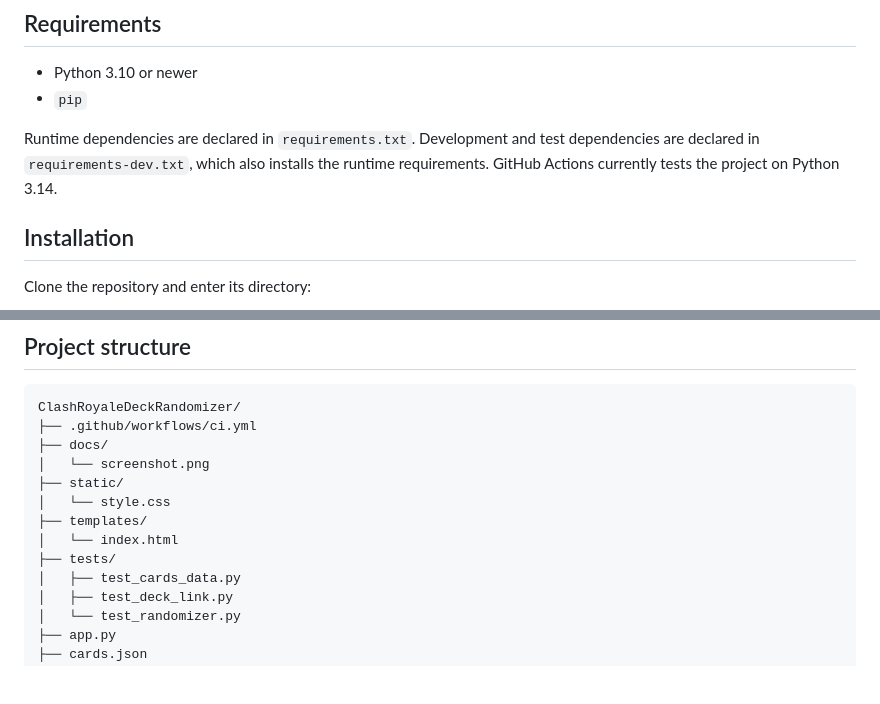
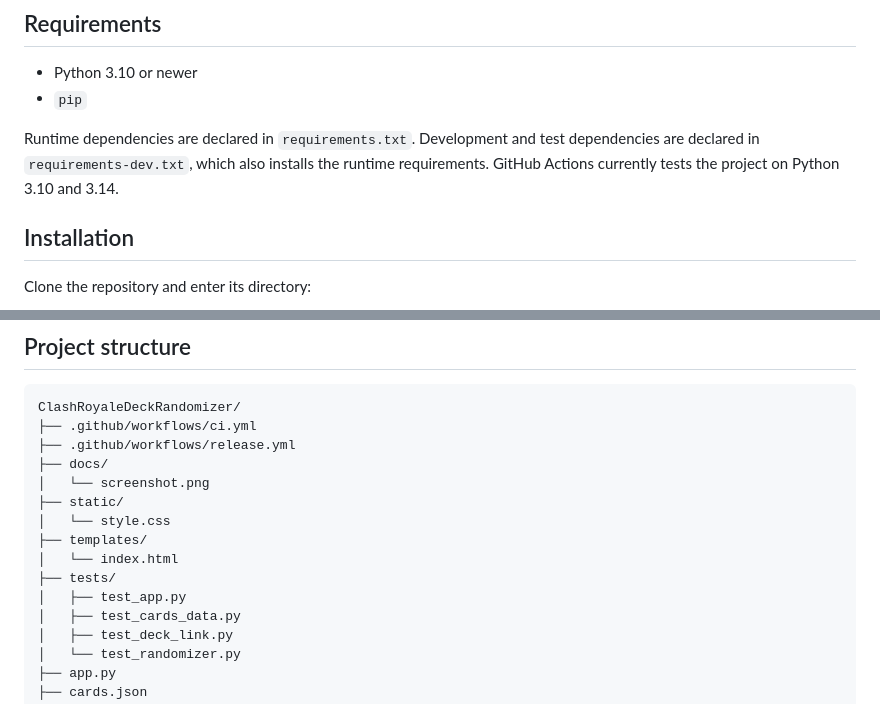
Before and after one commit to Franek2009/ClashRoyaleDeckRandomizer, a Markdown page: README.md, 2 parts joined by grey strips. Rendered like a GitHub page; blank space fills up the shorter version.

Commit message:
Sync README with project infrastructure

````diff
--- a/README.md
+++ b/README.md
@@ -63,7 +63,8 @@ Slot 8 -> Normal card
 
 Runtime dependencies are declared in `requirements.txt`. Development and test
 dependencies are declared in `requirements-dev.txt`, which also installs the
-runtime requirements. GitHub Actions currently tests the project on Python 3.14.
+runtime requirements. GitHub Actions currently tests the project on Python 3.10
+and 3.14.
 
 ## Installation
 
@@ -146,6 +147,7 @@ GitHub Actions runs the same test command for every push and pull request to
 ```text
 ClashRoyaleDeckRandomizer/
 ├── .github/workflows/ci.yml
+├── .github/workflows/release.yml
 ├── docs/
 │   └── screenshot.png
 ├── static/
@@ -153,6 +155,7 @@ ClashRoyaleDeckRandomizer/
 ├── templates/
 │   └── index.html
 ├── tests/
+│   ├── test_app.py
 │   ├── test_cards_data.py
 │   ├── test_deck_link.py
 │   └── test_randomizer.py
````
